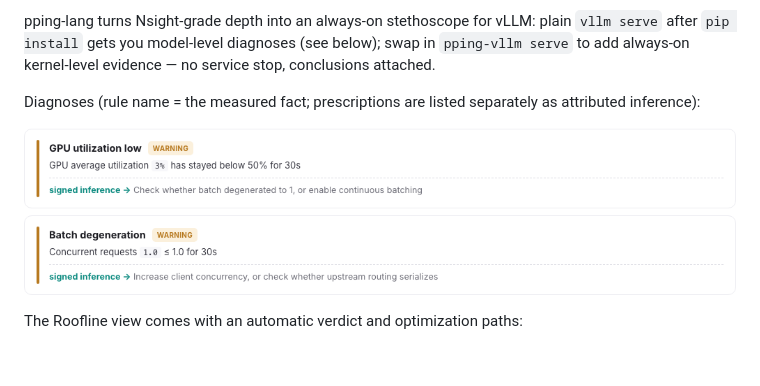
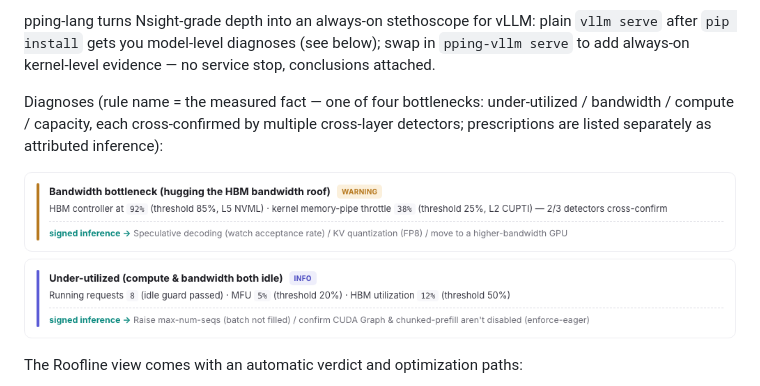
Before and after one commit to leon-hf/pping-lang, a Markdown page: README.en.md, the part around one of its changes. GitHub-like rendering; pictures changed too: _promo/diag-cards-en.png; blank space fills up the shorter version.

```diff
--- a/README.en.md
+++ b/README.en.md
@@ -36,5 +36,5 @@ When a vLLM service is slow, what you actually want to know is: which kernel is
 
 pping-lang turns Nsight-grade depth into an always-on stethoscope for vLLM: plain `vllm serve` after `pip install` gets you model-level diagnoses (see below); swap in `pping-vllm serve` to add always-on kernel-level evidence — no service stop, conclusions attached.
 
-Diagnoses (rule name = the measured fact; prescriptions are listed separately as attributed inference):
+Diagnoses (rule name = the measured fact — one of four bottlenecks: under-utilized / bandwidth / compute / capacity, each cross-confirmed by multiple cross-layer detectors; prescriptions are listed separately as attributed inference):
 
```
Also changed, not shown: other parts of README.en.md (+1 -1 lines), README.md (+2 -2 lines), _promo/diag-cards-zh.png, 2 other files.
